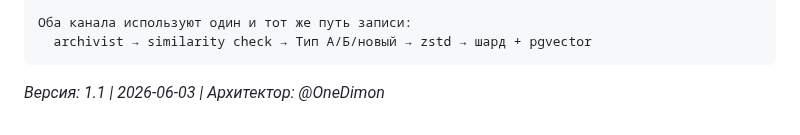
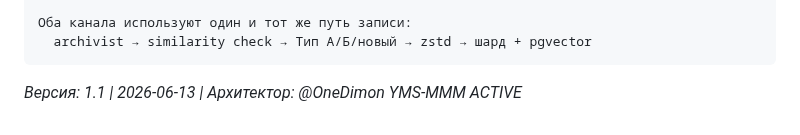
Before and after one commit to OneDimon/EVO_core, a Markdown page: SLEEP_MODE.md, the part around the change. GitHub-like rendering.

Commit message:
docs: SLEEP_MODE — footer дата и YMS-MMM ACTIVE

````diff
--- a/SLEEP_MODE.md
+++ b/SLEEP_MODE.md
@@ -317,4 +317,5 @@ async def _auto_fill_knowledge():
 ```
 
 
-*Версия: 1.1 | 2026-06-03 | Архитектор: @OneDimon*
+*Версия: 1.1 | 2026-06-13 | Архитектор: @OneDimon*
+*YMS-MMM ACTIVE*
````
